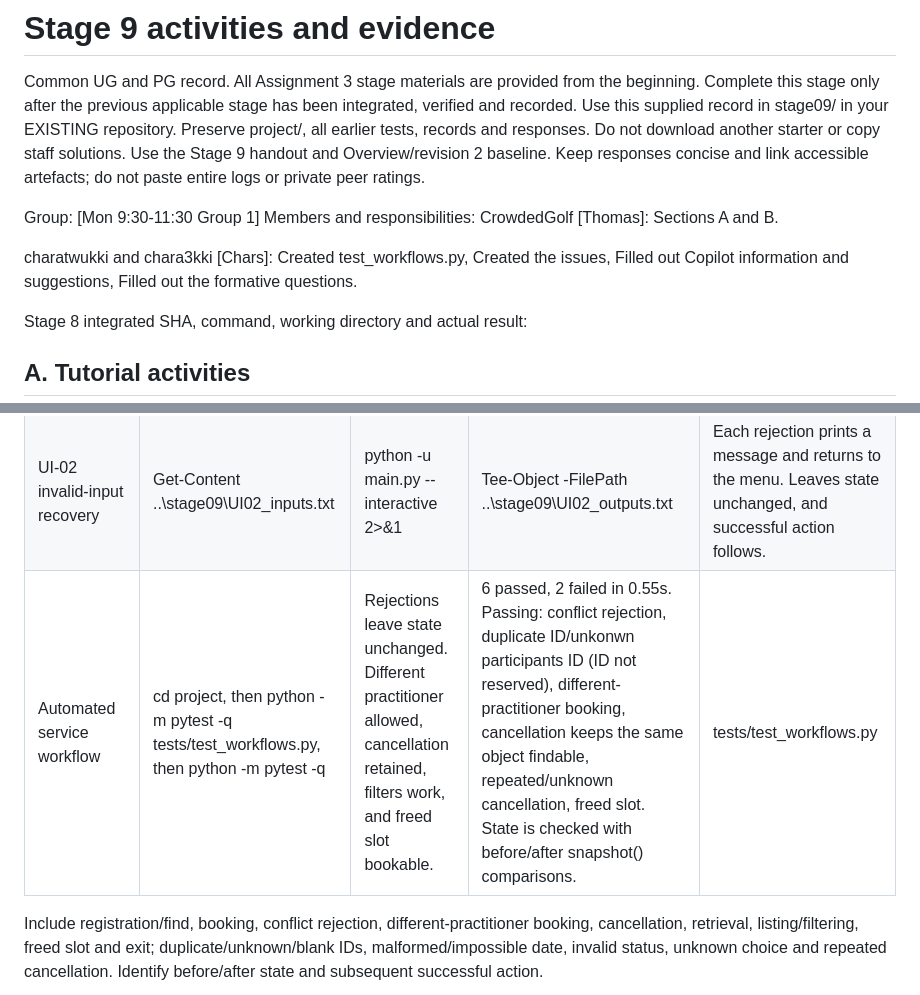
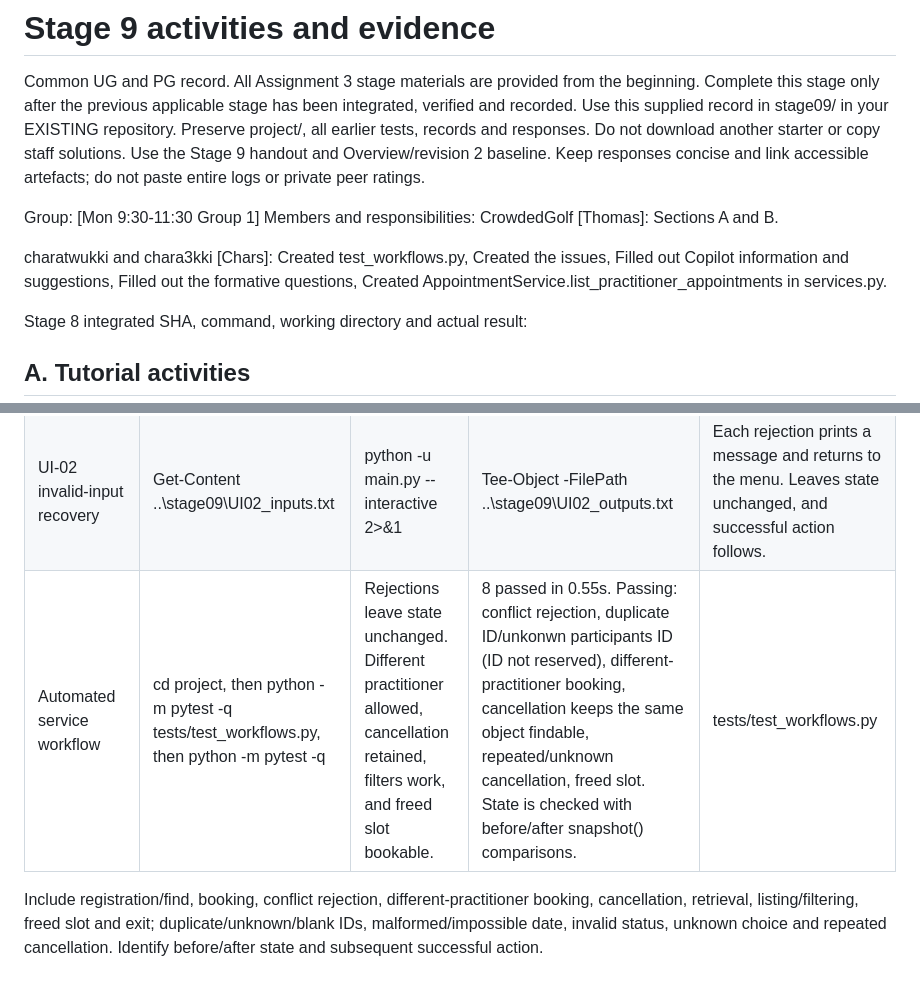
Before and after one commit to linhvantran/st1-assignment-3, a Markdown page: stage09/stage09_activities_and_evidence.md, 2 parts joined by grey strips. Drawn GitHub-style.

```diff
--- a/stage09/stage09_activities_and_evidence.md
+++ b/stage09/stage09_activities_and_evidence.md
@@ -5,7 +5,7 @@ Common UG and PG record. All Assignment 3 stage materials are provided from the
 Group: [Mon 9:30-11:30 Group 1]
 Members and responsibilities: CrowdedGolf [Thomas]: Sections A and B.
 
-charatwukki and chara3kki [Chars]: Created test_workflows.py, Created the issues, Filled out Copilot information and suggestions, Filled out the formative questions.
+charatwukki and chara3kki [Chars]: Created test_workflows.py, Created the issues, Filled out Copilot information and suggestions, Filled out the formative questions, Created AppointmentService.list_practitioner_appointments in services.py.
 
 Stage 8 integrated SHA, command, working directory and actual result: <!-- complete -->
 
@@ -107,7 +107,7 @@ What the tests do and do not establish: The four tests show that the key has the
 |---|---|---|---|---|
 | UI-01 full menu workflow |Get-Content ..\stage09\UI01_inputs.txt | python -u main.py --interactive 2>&1 | Tee-Object -FilePath ..\stage09\UI01_outputs.txt | Register/find P1, D1, D2, book A1, reject conflict, book A2 with D2, cancel, find, list, book freed slot, exit.  | Verified registrations and lookups correct. A1 booked. A-CONFLICT rejected and flind A-CONFLICT gave "Appointment not found (not stored)> A2 booked for D2 at the same time. Not run: stopped at the first listing, so cancel, retrieval, filters, freed slot and exit were not reached.  | UI01_inputs.txt and UI01_outputs.txt |
 | UI-02 invalid-input recovery | Get-Content ..\stage09\UI02_inputs.txt | python -u main.py --interactive 2>&1 | Tee-Object -FilePath ..\stage09\UI02_outputs.txt | Each rejection prints a message and returns to the menu. Leaves state unchanged, and successful action follows. | Verified all rejections gave a message with no traceback. P1 still Alex Example. A9 and A8 "Appointment not found" after failed bookings. A1 unchanged after the duplicate booking. A1 still cancelled after repeated cancellation. | UI02_inputs.txt and UI02_outputs.txt |
-| Automated service workflow | cd project, then python -m pytest -q tests/test_workflows.py, then python -m pytest -q | Rejections leave state unchanged. Different practitioner allowed, cancellation retained, filters work, and freed slot bookable. | 6 passed, 2 failed in 0.55s. Passing: conflict rejection, duplicate ID/unkonwn participants ID (ID not reserved), different-practitioner booking, cancellation keeps the same object findable, repeated/unknown cancellation, freed slot. State is checked with before/after snapshot() comparisons.| tests/test_workflows.py |
+| Automated service workflow | cd project, then python -m pytest -q tests/test_workflows.py, then python -m pytest -q | Rejections leave state unchanged. Different practitioner allowed, cancellation retained, filters work, and freed slot bookable. | 8 passed in 0.55s. Passing: conflict rejection, duplicate ID/unkonwn participants ID (ID not reserved), different-practitioner booking, cancellation keeps the same object findable, repeated/unknown cancellation, freed slot. State is checked with before/after snapshot() comparisons.| tests/test_workflows.py |
 
 Include registration/find, booking, conflict rejection, different-practitioner booking, cancellation, retrieval, listing/filtering, freed slot and exit; duplicate/unknown/blank IDs, malformed/impossible date, invalid status, unknown choice and repeated cancellation. Identify before/after state and subsequent successful action.
 
```
Also changed, not shown: other parts of stage09/stage09_activities_and_evidence.md (+13 -10 lines), README.md (+64 -0 lines), Screenshot 2026-11-09 225716.png (added), 1 other file.
